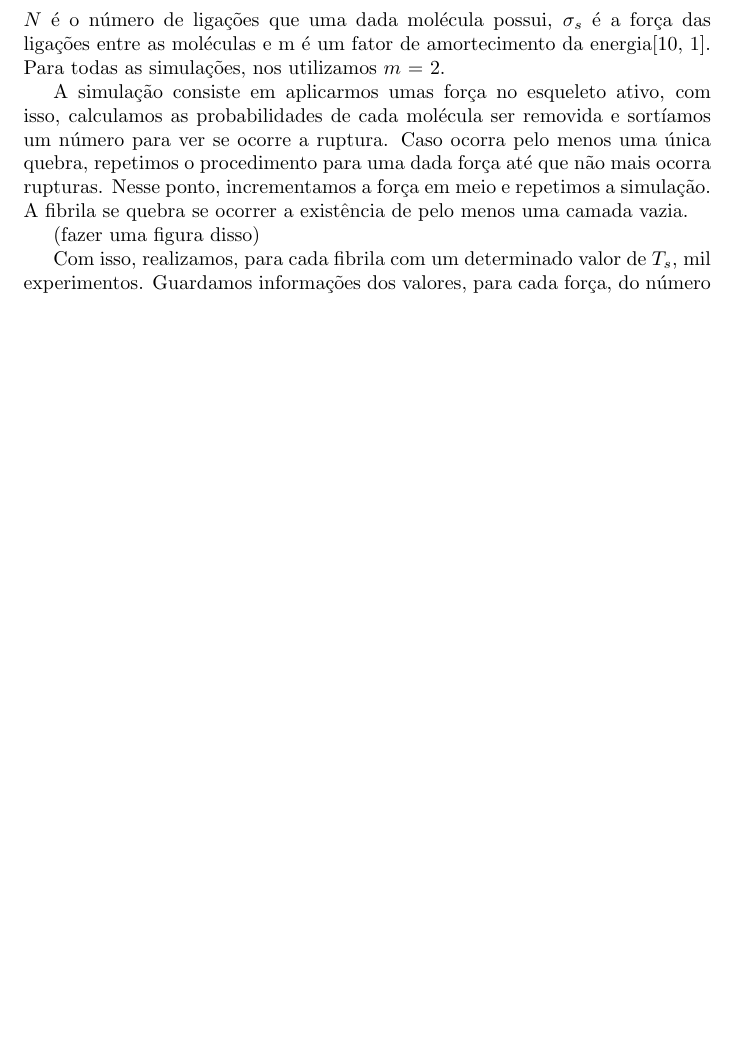
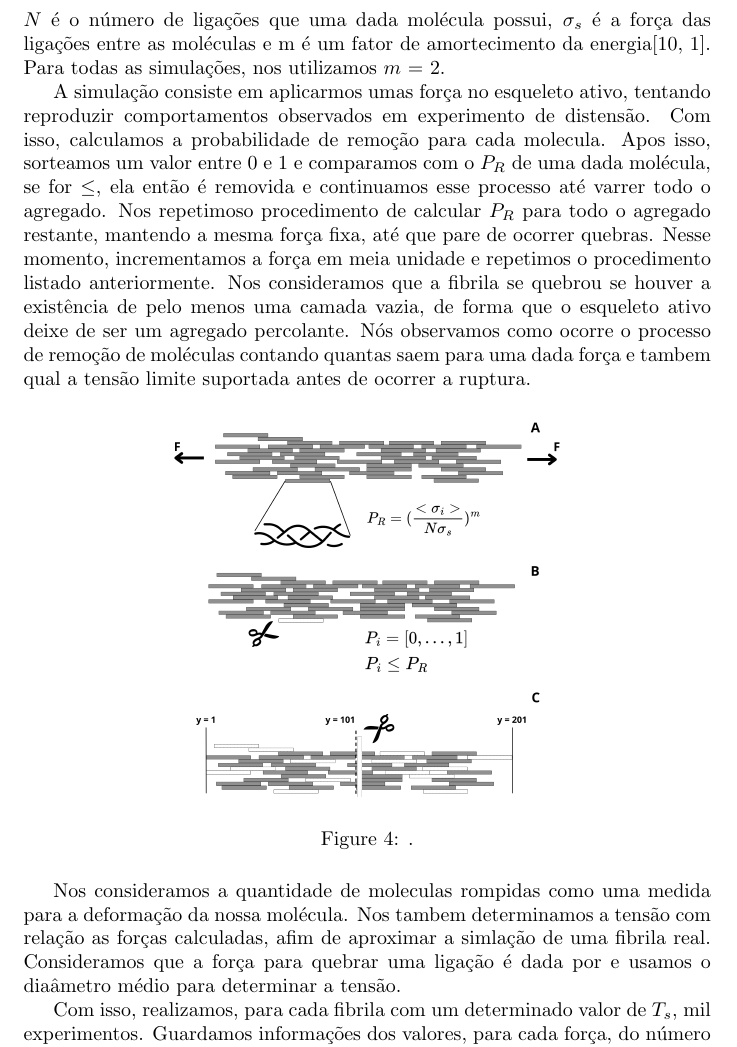
Before and after one commit to michaelsouza/dla-collagen, a LaTeX document (Paper/main.tex): part of page 5 of 15 before the commit and part of page 5 of 16 after it, cut so that both start at the same text, the shorter picture padded with empty space. Compiled offline with pdfLaTeX.

Commit message:
att paper

```diff
--- a/Paper/main.tex
+++ b/Paper/main.tex
@@ -125,9 +125,28 @@ As fibrilas apresentam um formato alongado, com a sua região mais densa sendo a
         \noindent $N$ é o número de ligações que uma dada molécula possui, $\sigma_{s}$ é a força das ligações entre as moléculas e m é um fator de
         amortecimento da energia\cite{Parkinson1997,2013}. Para todas as simulações, nos utilizamos $m$ = 2.
 
-        A simulação consiste em aplicarmos umas força no esqueleto ativo, com isso, calculamos as probabilidades de cada molécula ser removida e sortíamos um número para ver se ocorre a ruptura. Caso ocorra pelo menos uma única quebra, repetimos o procedimento para uma dada força até que não mais ocorra rupturas. Nesse ponto, incrementamos a força em meio e repetimos a simulação. A fibrila se quebra se ocorrer a existência de pelo menos uma camada vazia.
+        A simulação consiste em aplicarmos umas força no esqueleto ativo, tentando reproduzir comportamentos observados em experimento de distensão.
+        Com isso, calculamos a probabilidade de remoção para cada molecula. Apos isso, sorteamos um valor entre 0 e 1 e comparamos com o $P_{R}$ de uma
+        dada molécula, se for $\leq$, ela então é removida e continuamos esse processo até varrer todo o agregado.  Nos repetimoso procedimento de calcular
+        $P_{R}$ para todo o agregado restante, mantendo a mesma força fixa, até que pare de ocorrer quebras. Nesse momento, incrementamos a força em meia
+        unidade e repetimos o procedimento listado anteriormente. Nos consideramos que a fibrila se quebrou se houver a existência de pelo menos uma camada
+        vazia, de forma que o esqueleto ativo deixe de ser um agregado percolante. Nós observamos como ocorre o processo de remoção de moléculas contando
+        quantas saem para uma dada força e tambem qual a tensão limite suportada antes de ocorrer a ruptura.
 
-        (fazer uma figura disso)
+
+
+        \begin{figure}[H]
+            \centering
+            \includegraphics[width=\textwidth]{figures/simulaçao (1).png}
+
+            \caption{.}
+
+            \label{M4}
+        \end{figure}
+
+        Nos consideramos a quantidade de moleculas rompidas como uma medida para a deformação da nossa molécula. Nos tambem determinamos a tensão com relação
+        as forças calculadas, afim de aproximar a simlação de uma fibrila real. Consideramos que a força para quebrar uma ligação é dada por e usamos o diaâmetro
+        médio para determinar a tensão.
 
         Com isso, realizamos, para cada fibrila com um determinado valor de $T_{s}$, mil experimentos. Guardamos informações dos valores, para cada força, do número removido do esqueleto, bem quantas restaram.
 
```
Also changed, not shown: Paper/figures/simulaçao (1).png (added), Paper/figures/simulaçao.png (added), Paper/main.pdf, 7 other files.
